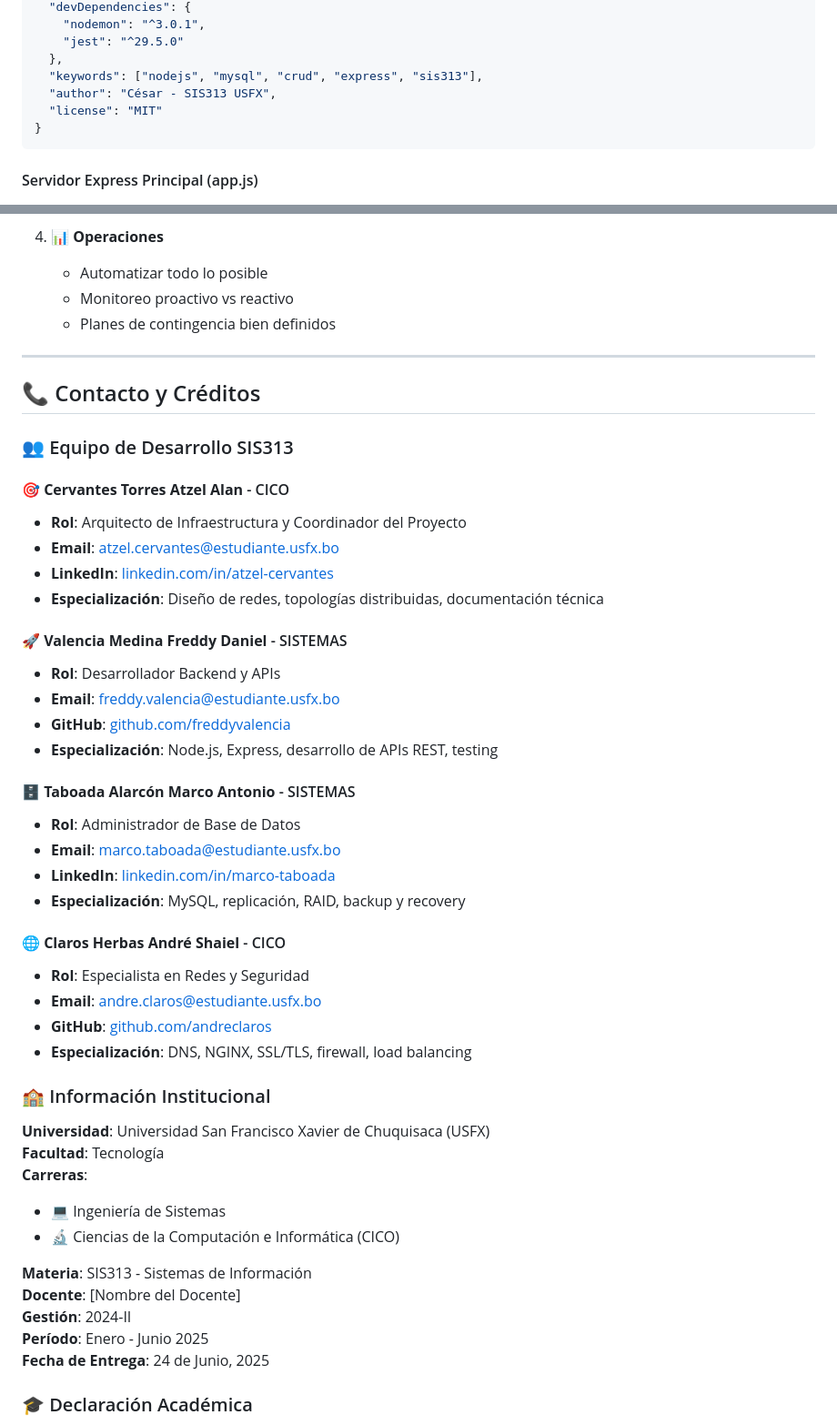
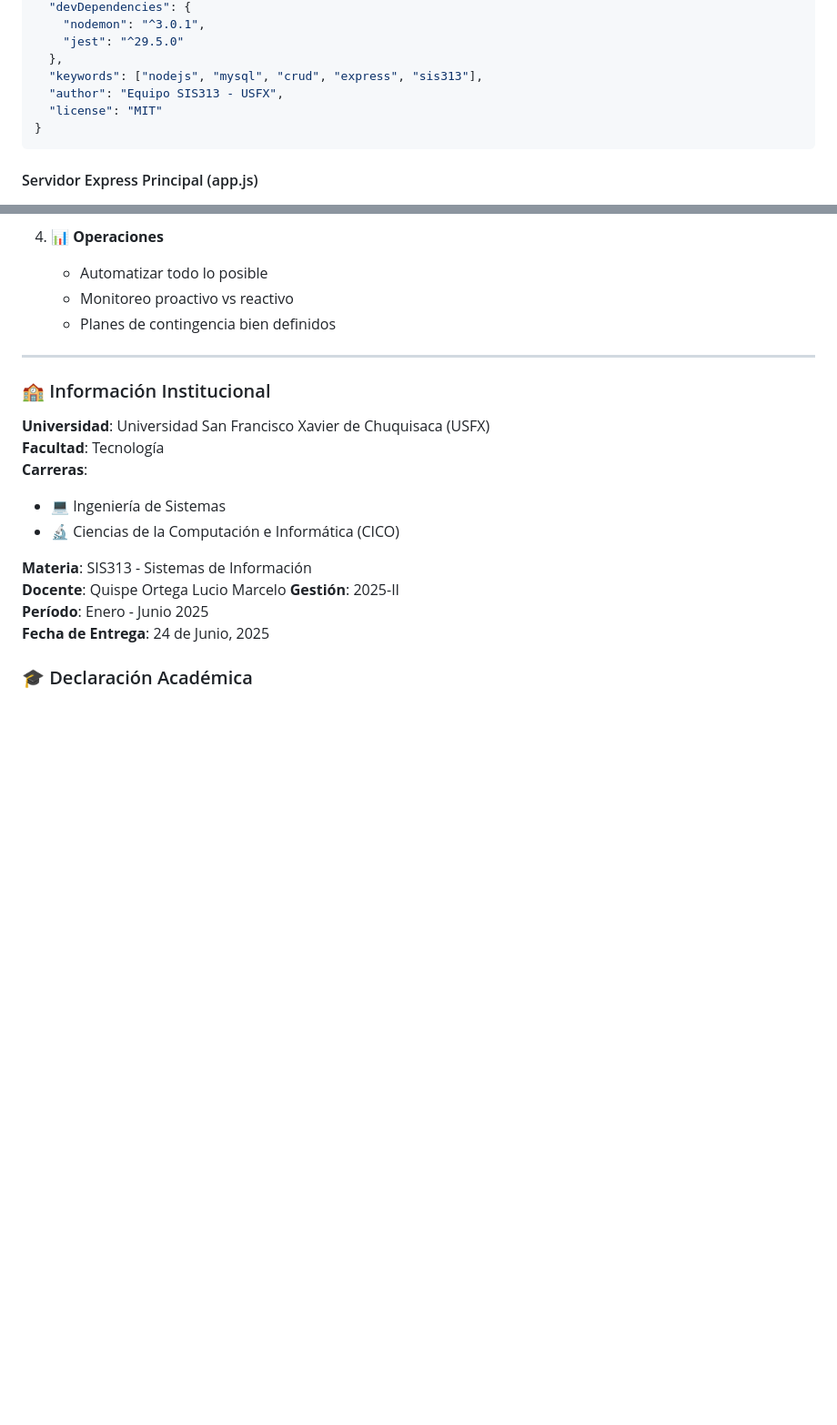
Before and after one commit to VMKayser/ProyectoFinal_SIS313, a Markdown page: README.md, 2 parts joined by grey strips. Shown: that part at 91% size. GitHub-like rendering; blank space fills up the shorter version.

````diff
--- a/README.md
+++ b/README.md
@@ -784,7 +784,7 @@ fi
     "jest": "^29.5.0"
   },
   "keywords": ["nodejs", "mysql", "crud", "express", "sis313"],
-  "author": "César - SIS313 USFX",
+  "author": "Equipo SIS313 - USFX",
   "license": "MIT"
 }
 ```
@@ -1566,34 +1566,6 @@ sudo mdadm --detail /dev/md0
 
 ---
 
-## 📞 Contacto y Créditos
-
-### 👥 Equipo de Desarrollo SIS313
-
-#### 🎯 **Cervantes Torres Atzel Alan** - CICO
-- **Rol**: Arquitecto de Infraestructura y Coordinador del Proyecto
-- **Email**: atzel.cervantes@estudiante.usfx.bo
-- **LinkedIn**: [linkedin.com/in/atzel-cervantes](https://linkedin.com/in/atzel-cervantes)
-- **Especialización**: Diseño de redes, topologías distribuidas, documentación técnica
-
-#### 🚀 **Valencia Medina Freddy Daniel** - SISTEMAS
-- **Rol**: Desarrollador Backend y APIs
-- **Email**: freddy.valencia@estudiante.usfx.bo
-- **GitHub**: [github.com/freddyvalencia](https://github.com/freddyvalencia)
-- **Especialización**: Node.js, Express, desarrollo de APIs REST, testing
-
-#### 🗄️ **Taboada Alarcón Marco Antonio** - SISTEMAS
-- **Rol**: Administrador de Base de Datos
-- **Email**: marco.taboada@estudiante.usfx.bo
-- **LinkedIn**: [linkedin.com/in/marco-taboada](https://linkedin.com/in/marco-taboada)
-- **Especialización**: MySQL, replicación, RAID, backup y recovery
-
-#### 🌐 **Claros Herbas André Shaiel** - CICO
-- **Rol**: Especialista en Redes y Seguridad
-- **Email**: andre.claros@estudiante.usfx.bo
-- **GitHub**: [github.com/andreclaros](https://github.com/andreclaros)
-- **Especialización**: DNS, NGINX, SSL/TLS, firewall, load balancing
-
 ### 🏫 Información Institucional
 
 **Universidad**: Universidad San Francisco Xavier de Chuquisaca (USFX)
@@ -1603,8 +1575,8 @@ sudo mdadm --detail /dev/md0
 - 🔬 Ciencias de la Computación e Informática (CICO)
 
 **Materia**: SIS313 - Sistemas de Información
-**Docente**: [Nombre del Docente]
-**Gestión**: 2024-II
+**Docente**: Quispe Ortega Lucio Marcelo
+**Gestión**: 2025-II
 **Período**: Enero - Junio 2025
 **Fecha de Entrega**: 24 de Junio, 2025
 
````
